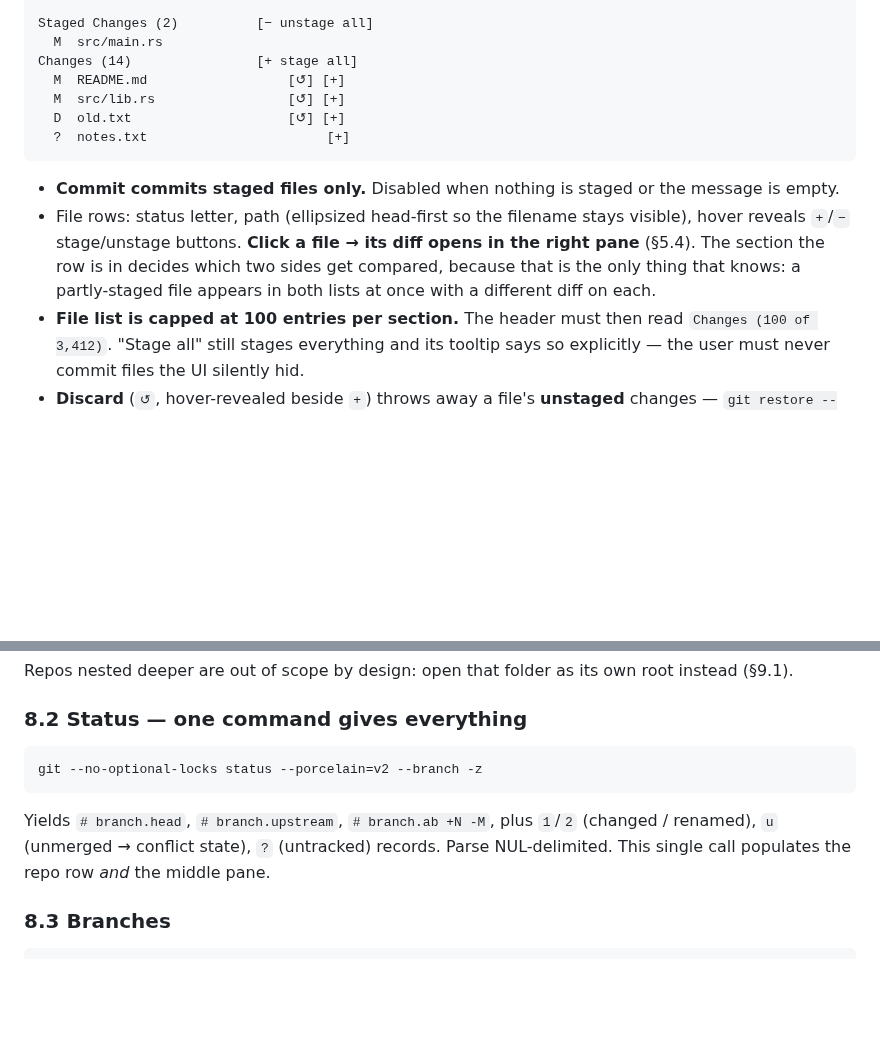
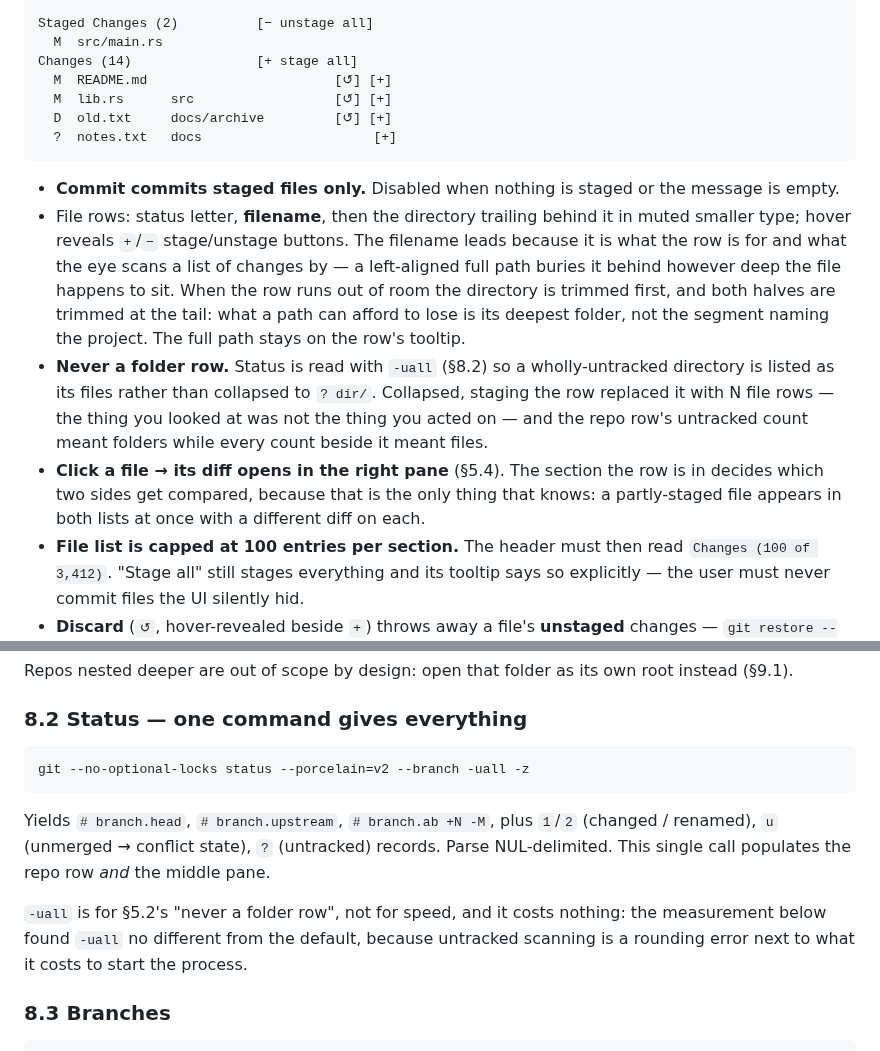
Before and after one commit to mongoose84/Corgit, a Markdown page: docs/SPEC.md, 2 parts joined by grey strips. Rendered like a GitHub page; blank space fills up the shorter version.

````diff
--- a/docs/SPEC.md
+++ b/docs/SPEC.md
@@ -293,19 +293,29 @@ original modal design.
 Staged Changes (2)          [− unstage all]
   M  src/main.rs
 Changes (14)                [+ stage all]
-  M  README.md                  [↺] [+]
-  M  src/lib.rs                 [↺] [+]
-  D  old.txt                    [↺] [+]
-  ?  notes.txt                       [+]
+  M  README.md                        [↺] [+]
+  M  lib.rs      src                  [↺] [+]
+  D  old.txt     docs/archive         [↺] [+]
+  ?  notes.txt   docs                      [+]
 ```
 
 - **Commit commits staged files only.** Disabled when nothing is staged or the message is
   empty.
-- File rows: status letter, path (ellipsized head-first so the filename stays visible),
-  hover reveals `+`/`−` stage/unstage buttons. **Click a file → its diff opens in the right
-  pane** (§5.4). The section the row is in decides which two sides get compared, because
-  that is the only thing that knows: a partly-staged file appears in both lists at once
-  with a different diff on each.
+- File rows: status letter, **filename**, then the directory trailing behind it in muted
+  smaller type; hover reveals `+`/`−` stage/unstage buttons. The filename leads because it
+  is what the row is for and what the eye scans a list of changes by — a left-aligned full
+  path buries it behind however deep the file happens to sit. When the row runs out of
+  room the directory is trimmed first, and both halves are trimmed at the tail: what a
+  path can afford to lose is its deepest folder, not the segment naming the project. The
+  full path stays on the row's tooltip.
+- **Never a folder row.** Status is read with `-uall` (§8.2) so a wholly-untracked
+  directory is listed as its files rather than collapsed to `? dir/`. Collapsed, staging
+  the row replaced it with N file rows — the thing you looked at was not the thing you
+  acted on — and the repo row's untracked count meant folders while every count beside it
+  meant files.
+- **Click a file → its diff opens in the right pane** (§5.4). The section the row is in
+  decides which two sides get compared, because that is the only thing that knows: a
+  partly-staged file appears in both lists at once with a different diff on each.
 - **File list is capped at 100 entries per section.** The header must then read
   `Changes (100 of 3,412)`. "Stage all" still stages everything and its tooltip says so
   explicitly — the user must never commit files the UI silently hid.
@@ -638,12 +648,16 @@ Repos nested deeper are out of scope by design: open that folder as its own root
 ### 8.2 Status — one command gives everything
 
 ```
-git --no-optional-locks status --porcelain=v2 --branch -z
+git --no-optional-locks status --porcelain=v2 --branch -uall -z
 ```
 
 Yields `# branch.head`, `# branch.upstream`, `# branch.ab +N -M`, plus `1`/`2` (changed /
 renamed), `u` (unmerged → conflict state), `?` (untracked) records. Parse NUL-delimited.
 This single call populates the repo row *and* the middle pane.
+
+`-uall` is for §5.2's "never a folder row", not for speed, and it costs nothing: the
+measurement below found `-uall` no different from the default, because untracked scanning
+is a rounding error next to what it costs to start the process.
 
 ### 8.3 Branches
 
````
Also changed, not shown: docs/examples/file-example.png (added), 2 other files.
